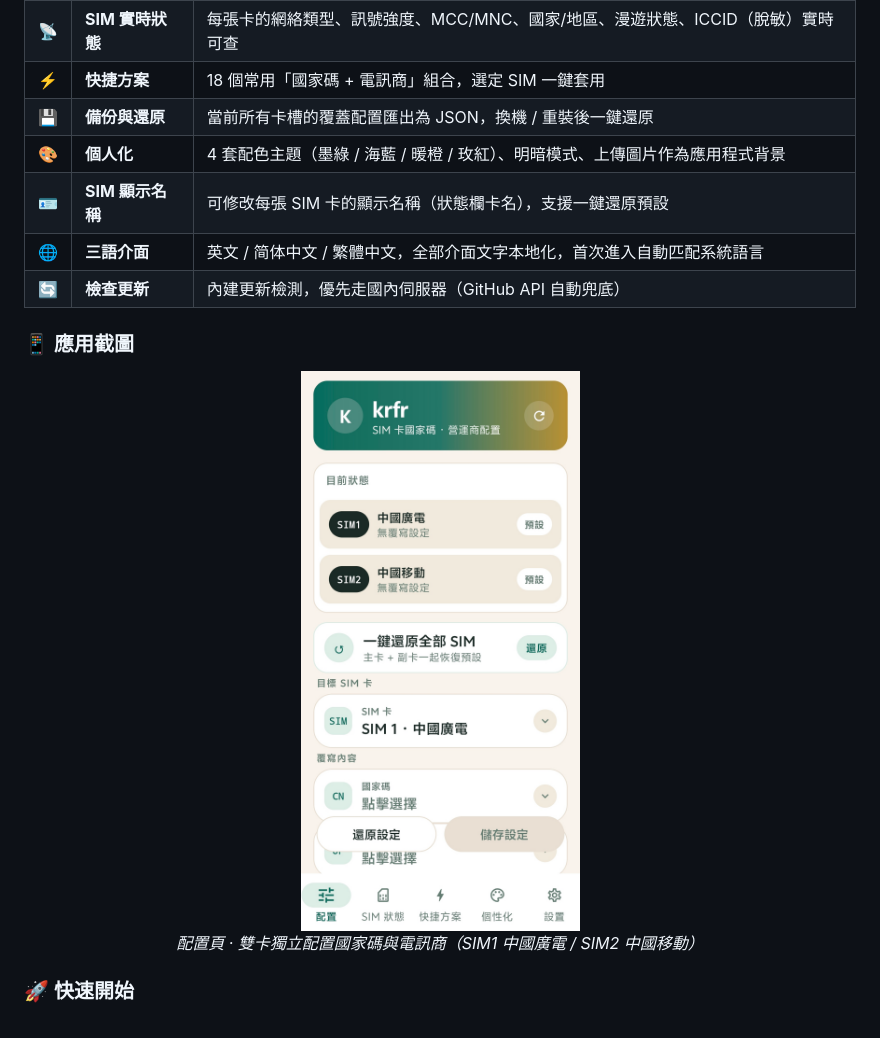
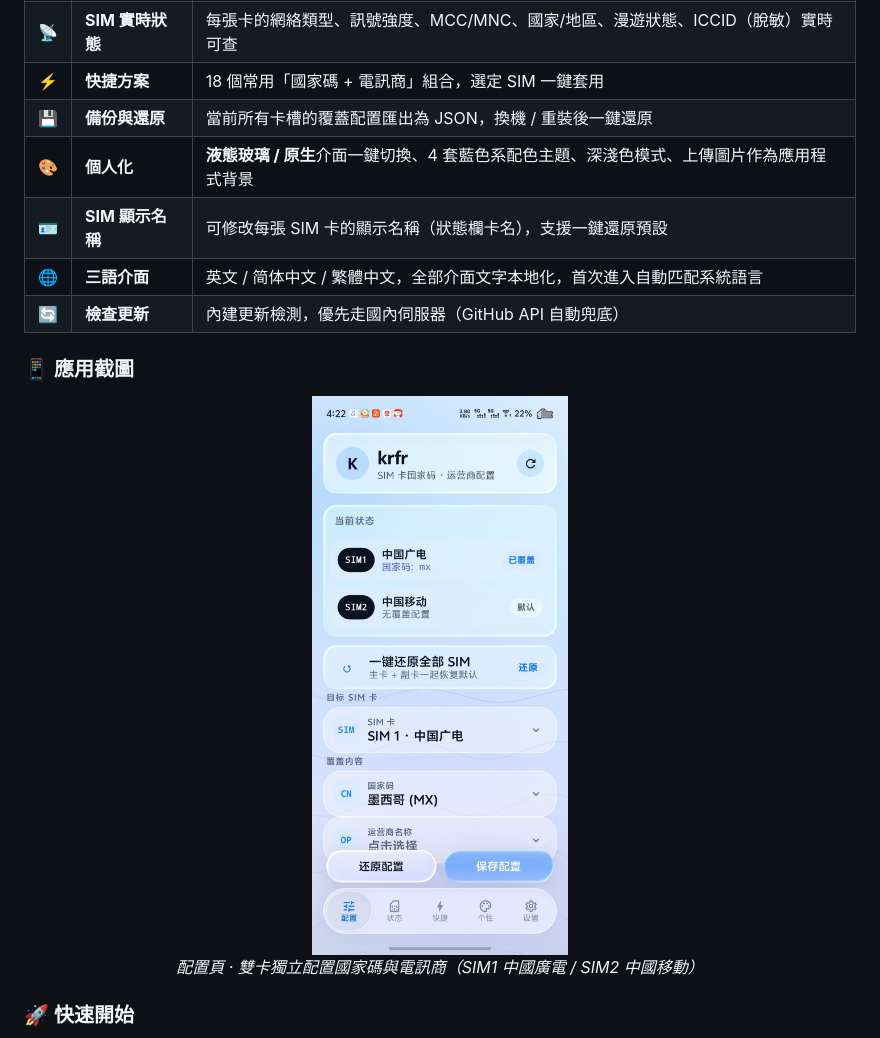
Before and after one commit to kinsonstudio/krfr, a Markdown page: README.zh-TW.md, the part around the change. Drawn GitHub-style; pictures changed too: docs/krfr-screen-zhTW.jpg.

Commit message:
docs(site): 官网下载页改液态玻璃风格 + 同步新图标与三语截图，README 更新风格说明

```diff
--- a/README.zh-TW.md
+++ b/README.zh-TW.md
@@ -42,7 +42,7 @@
 | 📡 | **SIM 實時狀態** | 每張卡的網絡類型、訊號強度、MCC/MNC、國家/地區、漫遊狀態、ICCID（脫敏）實時可查 |
 | ⚡ | **快捷方案** | 18 個常用「國家碼 + 電訊商」組合，選定 SIM 一鍵套用 |
 | 💾 | **備份與還原** | 當前所有卡槽的覆蓋配置匯出為 JSON，換機 / 重裝後一鍵還原 |
-| 🎨 | **個人化** | 4 套配色主題（墨綠 / 海藍 / 暖橙 / 玫紅）、明暗模式、上傳圖片作為應用程式背景 |
+| 🎨 | **個人化** | **液態玻璃 / 原生**介面一鍵切換、4 套藍色系配色主題、深淺色模式、上傳圖片作為應用程式背景 |
 | 🪪 | **SIM 顯示名稱** | 可修改每張 SIM 卡的顯示名稱（狀態欄卡名），支援一鍵還原預設 |
 | 🌐 | **三語介面** | 英文 / 简体中文 / 繁體中文，全部介面文字本地化，首次進入自動匹配系統語言 |
 | 🔄 | **檢查更新** | 內建更新檢測，優先走國內伺服器（GitHub API 自動兜底） |
```
Also changed, not shown: README.md (+1 -1 lines), README.zh-CN.md (+1 -1 lines), docs/krfr-screen-1.jpg, docs/krfr-screen-en.jpg, 1 other file.
